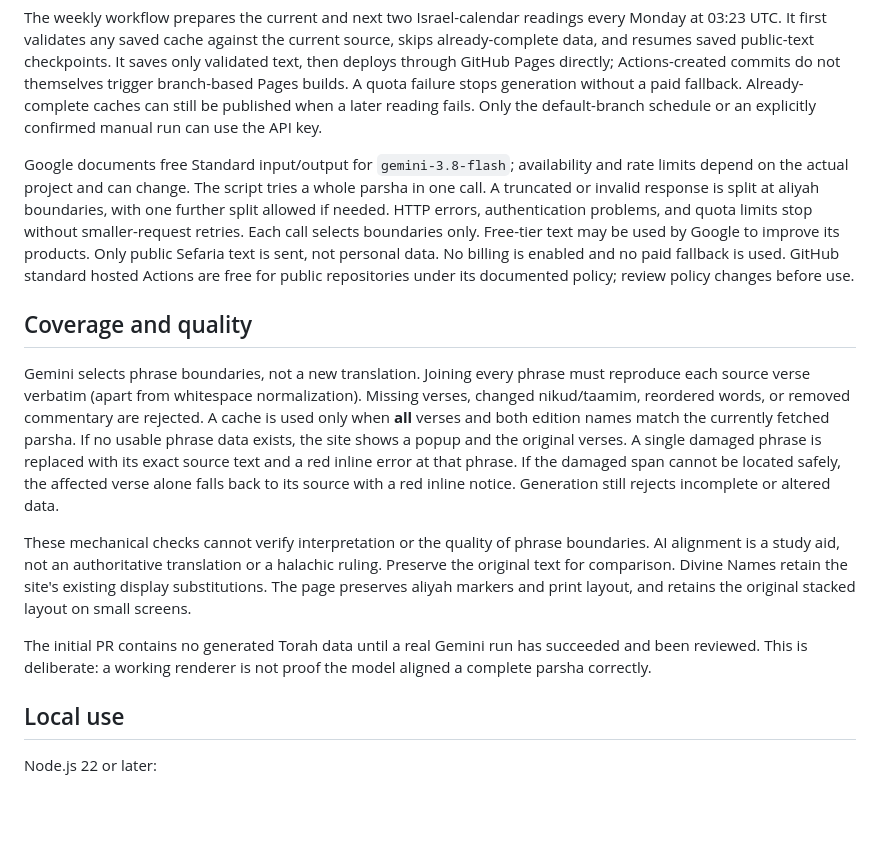
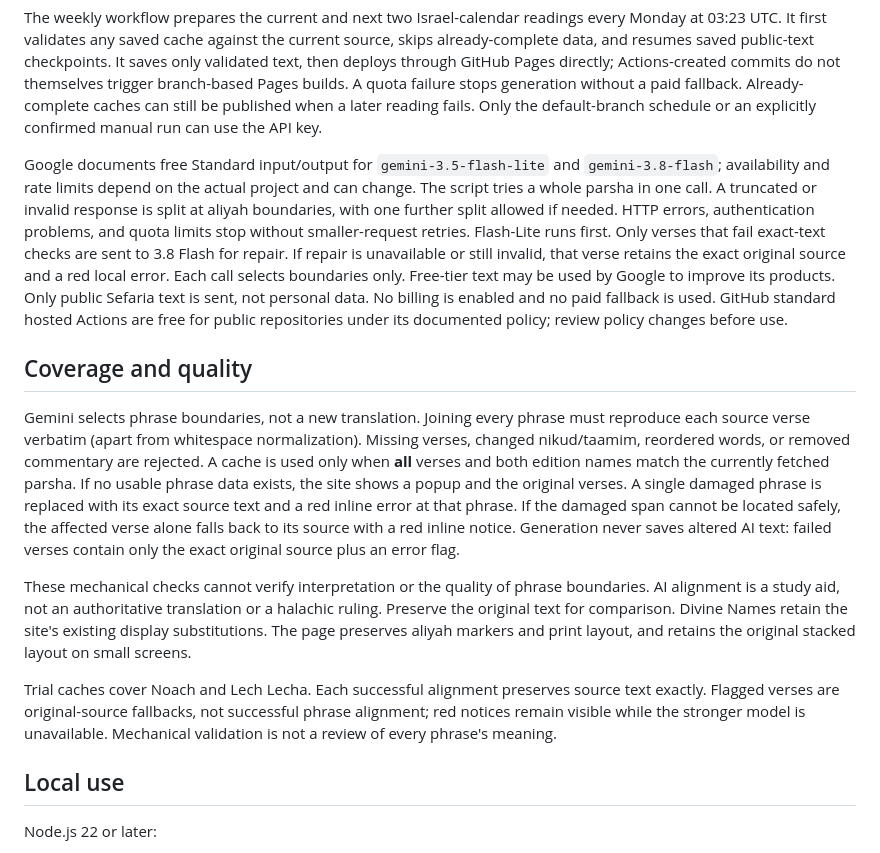
Before and after one commit to jacobrichman/Shnayim-Mikra, a Markdown page: README.md, the part around the change. GitHub-like rendering; blank space fills up the shorter version.

```diff
--- a/README.md
+++ b/README.md
@@ -14,15 +14,15 @@ Gemini runs **at generation time**, never in visitors' browsers. `scripts/genera
 
 The weekly workflow prepares the current and next two Israel-calendar readings every Monday at 03:23 UTC. It first validates any saved cache against the current source, skips already-complete data, and resumes saved public-text checkpoints. It saves only validated text, then deploys through GitHub Pages directly; Actions-created commits do not themselves trigger branch-based Pages builds. A quota failure stops generation without a paid fallback. Already-complete caches can still be published when a later reading fails. Only the default-branch schedule or an explicitly confirmed manual run can use the API key.
 
-Google documents free Standard input/output for `gemini-3.8-flash`; availability and rate limits depend on the actual project and can change. The script tries a whole parsha in one call. A truncated or invalid response is split at aliyah boundaries, with one further split allowed if needed. HTTP errors, authentication problems, and quota limits stop without smaller-request retries. Each call selects boundaries only. Free-tier text may be used by Google to improve its products. Only public Sefaria text is sent, not personal data. No billing is enabled and no paid fallback is used. GitHub standard hosted Actions are free for public repositories under its documented policy; review policy changes before use.
+Google documents free Standard input/output for `gemini-3.5-flash-lite` and `gemini-3.8-flash`; availability and rate limits depend on the actual project and can change. The script tries a whole parsha in one call. A truncated or invalid response is split at aliyah boundaries, with one further split allowed if needed. HTTP errors, authentication problems, and quota limits stop without smaller-request retries. Flash-Lite runs first. Only verses that fail exact-text checks are sent to 3.8 Flash for repair. If repair is unavailable or still invalid, that verse retains the exact original source and a red local error. Each call selects boundaries only. Free-tier text may be used by Google to improve its products. Only public Sefaria text is sent, not personal data. No billing is enabled and no paid fallback is used. GitHub standard hosted Actions are free for public repositories under its documented policy; review policy changes before use.
 
 ## Coverage and quality
 
-Gemini selects phrase boundaries, not a new translation. Joining every phrase must reproduce each source verse verbatim (apart from whitespace normalization). Missing verses, changed nikud/taamim, reordered words, or removed commentary are rejected. A cache is used only when **all** verses and both edition names match the currently fetched parsha. If no usable phrase data exists, the site shows a popup and the original verses. A single damaged phrase is replaced with its exact source text and a red inline error at that phrase. If the damaged span cannot be located safely, the affected verse alone falls back to its source with a red inline notice. Generation still rejects incomplete or altered data.
+Gemini selects phrase boundaries, not a new translation. Joining every phrase must reproduce each source verse verbatim (apart from whitespace normalization). Missing verses, changed nikud/taamim, reordered words, or removed commentary are rejected. A cache is used only when **all** verses and both edition names match the currently fetched parsha. If no usable phrase data exists, the site shows a popup and the original verses. A single damaged phrase is replaced with its exact source text and a red inline error at that phrase. If the damaged span cannot be located safely, the affected verse alone falls back to its source with a red inline notice. Generation never saves altered AI text: failed verses contain only the exact original source plus an error flag.
 
 These mechanical checks cannot verify interpretation or the quality of phrase boundaries. AI alignment is a study aid, not an authoritative translation or a halachic ruling. Preserve the original text for comparison. Divine Names retain the site's existing display substitutions. The page preserves aliyah markers and print layout, and retains the original stacked layout on small screens.
 
-The initial PR contains no generated Torah data until a real Gemini run has succeeded and been reviewed. This is deliberate: a working renderer is not proof the model aligned a complete parsha correctly.
+Trial caches cover Noach and Lech Lecha. Each successful alignment preserves source text exactly. Flagged verses are original-source fallbacks, not successful phrase alignment; red notices remain visible while the stronger model is unavailable. Mechanical validation is not a review of every phrase's meaning.
 
 ## Local use
 
```
